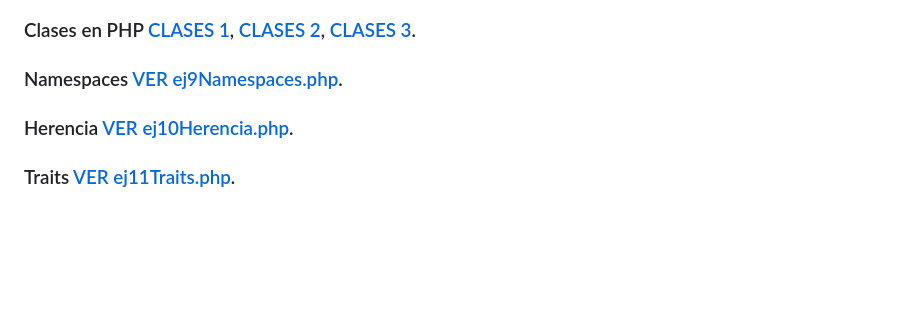
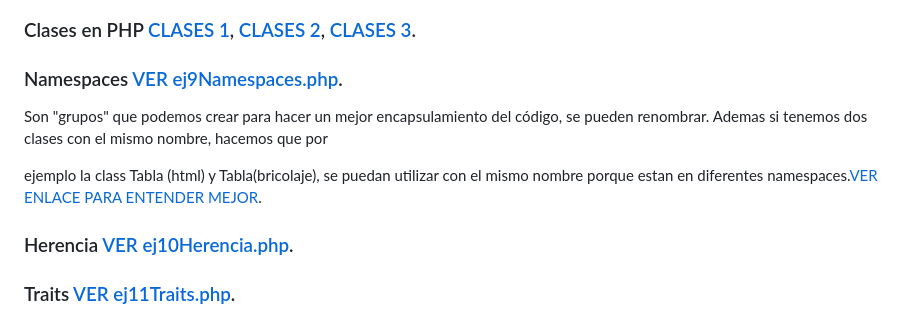
Before and after one commit to AJSanchez8/repasoPHP, a Markdown page: apuntes.md, the part around the change. GitHub-like rendering; blank space fills up the shorter version.

Commit message:
Añadido namespaces a los apuntes

```diff
--- a/apuntes.md
+++ b/apuntes.md
@@ -50,6 +50,10 @@ _PARA AMBOS CASOS MIRAR [ENLACE](./www/ej6MetodosArray.php)_
 ### Clases en PHP [CLASES 1](./www/ej8.1clases.php), [CLASES 2](./www/ej8.2clases2.php), [CLASES 3](./www/ej8.3clases3.php).
 
 ### Namespaces [VER ej9Namespaces.php](./www/ej9Namespaces.php).
+
+Son "grupos" que podemos crear para hacer un mejor encapsulamiento del código, se pueden renombrar. Ademas si tenemos dos clases con el mismo nombre, hacemos que por
+
+ejemplo la class Tabla (html) y Tabla(bricolaje), se puedan utilizar con el mismo nombre porque estan en diferentes namespaces.[VER ENLACE PARA ENTENDER MEJOR](./www/ej9Namespaces.php).
 
 ### Herencia [VER ej10Herencia.php](./www/ej10Herencia.php).
 
```
